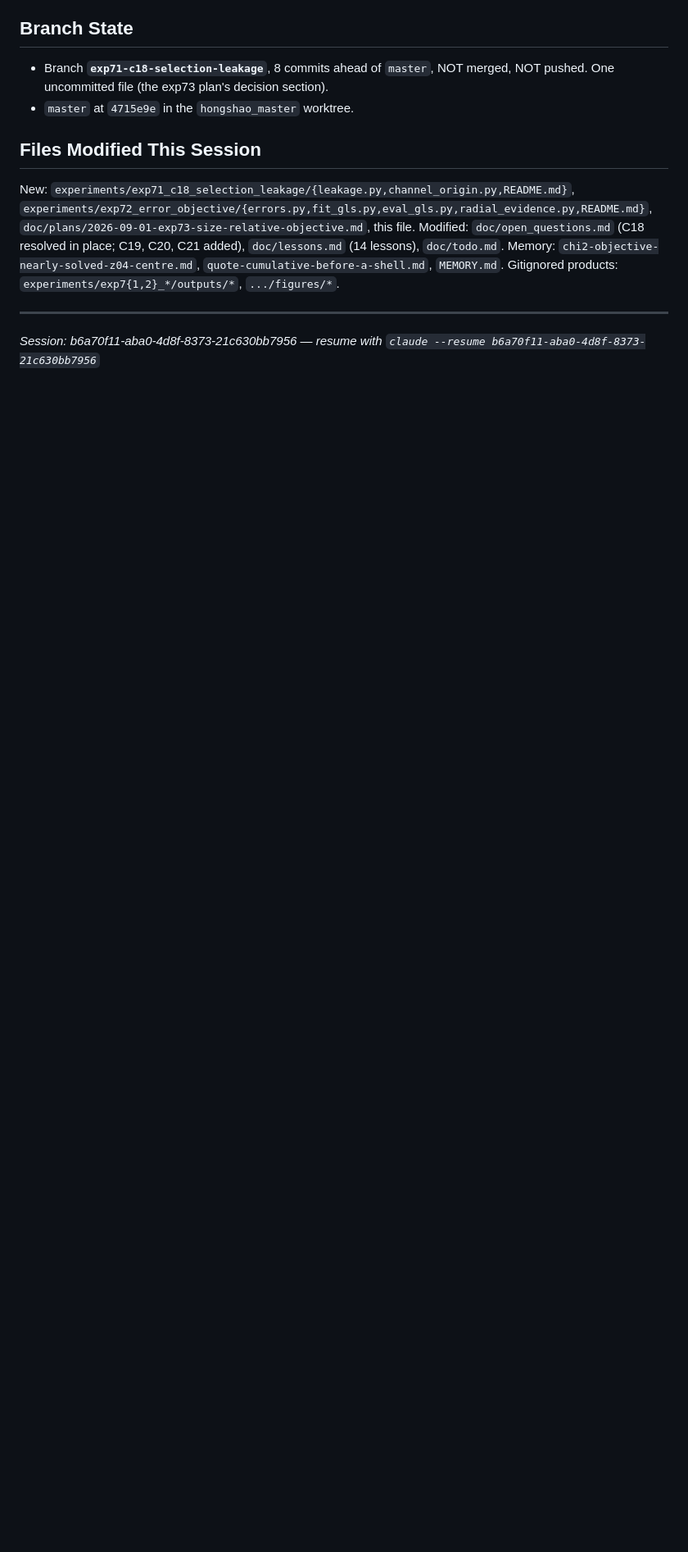
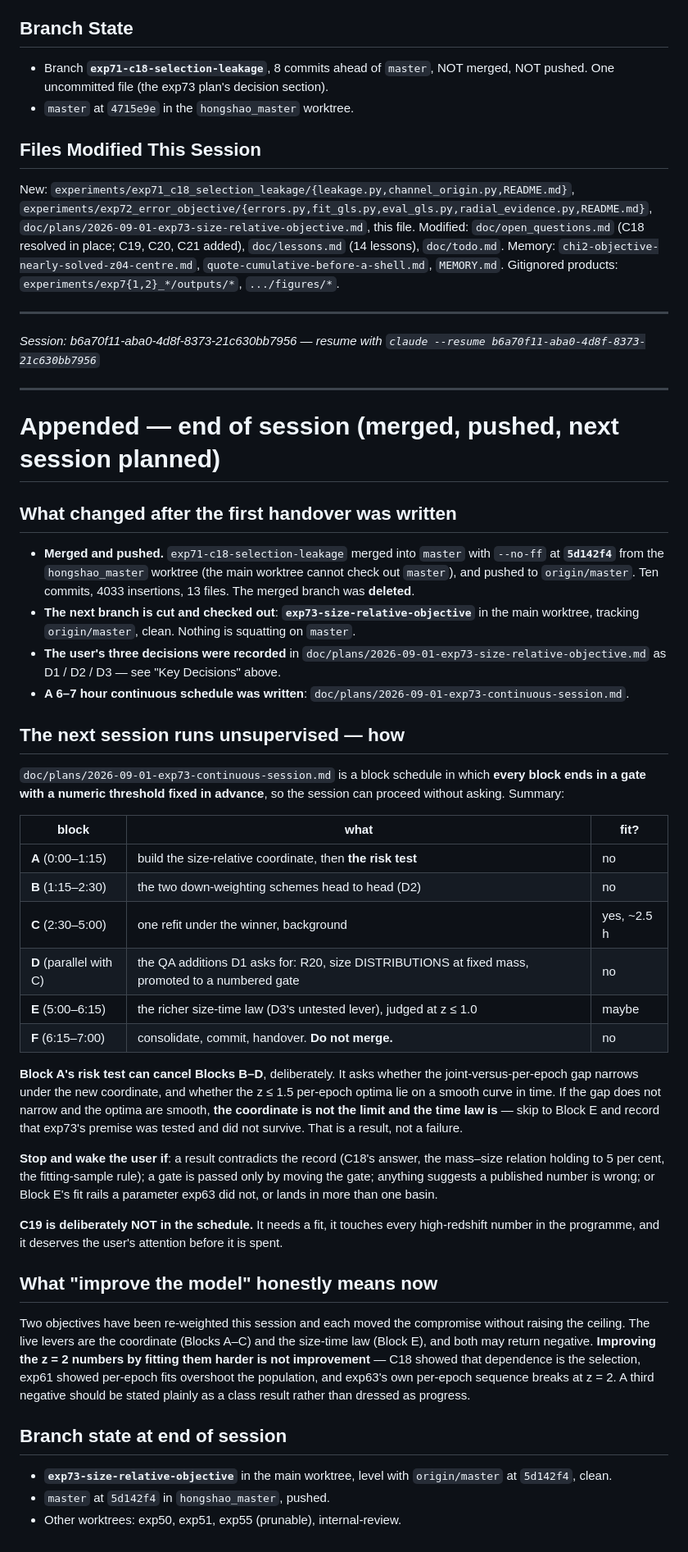
Before and after one commit to dr-guangtou/hongshao, a Markdown page: doc/journal/2026-09-01_handover.md, the part around the change. Shown at 82% size. Rendered like a GitHub page; blank space fills up the shorter version.

```diff
--- a/doc/journal/2026-09-01_handover.md
+++ b/doc/journal/2026-09-01_handover.md
@@ -176,3 +176,70 @@ Gitignored products: `experiments/exp7{1,2}_*/outputs/*`, `.../figures/*`.
 
 ---
 *Session: b6a70f11-aba0-4d8f-8373-21c630bb7956 — resume with `claude --resume b6a70f11-aba0-4d8f-8373-21c630bb7956`*
+
+---
+
+# Appended — end of session (merged, pushed, next session planned)
+
+## What changed after the first handover was written
+
+- **Merged and pushed.** `exp71-c18-selection-leakage` merged into `master` with
+  `--no-ff` at **`5d142f4`** from the `hongshao_master` worktree (the main
+  worktree cannot check out `master`), and pushed to `origin/master`. Ten
+  commits, 4033 insertions, 13 files. The merged branch was **deleted**.
+- **The next branch is cut and checked out**: **`exp73-size-relative-objective`**
+  in the main worktree, tracking `origin/master`, clean. Nothing is squatting on
+  `master`.
+- **The user's three decisions were recorded** in
+  `doc/plans/2026-09-01-exp73-size-relative-objective.md` as D1 / D2 / D3 — see
+  "Key Decisions" above.
+- **A 6–7 hour continuous schedule was written**:
+  `doc/plans/2026-09-01-exp73-continuous-session.md`.
+
+## The next session runs unsupervised — how
+
+`doc/plans/2026-09-01-exp73-continuous-session.md` is a block schedule in which
+**every block ends in a gate with a numeric threshold fixed in advance**, so the
+session can proceed without asking. Summary:
+
+| block | what | fit? |
+|---|---|---|
+| **A** (0:00–1:15) | build the size-relative coordinate, then **the risk test** | no |
+| **B** (1:15–2:30) | the two down-weighting schemes head to head (D2) | no |
+| **C** (2:30–5:00) | one refit under the winner, background | yes, ~2.5 h |
+| **D** (parallel with C) | the QA additions D1 asks for: R20, size DISTRIBUTIONS at fixed mass, promoted to a numbered gate | no |
+| **E** (5:00–6:15) | the richer size-time law (D3's untested lever), judged at z ≤ 1.0 | maybe |
+| **F** (6:15–7:00) | consolidate, commit, handover. **Do not merge.** | no |
+
+**Block A's risk test can cancel Blocks B–D**, deliberately. It asks whether the
+joint-versus-per-epoch gap narrows under the new coordinate, and whether the
+z ≤ 1.5 per-epoch optima lie on a smooth curve in time. If the gap does not
+narrow and the optima are smooth, **the coordinate is not the limit and the time
+law is** — skip to Block E and record that exp73's premise was tested and did not
+survive. That is a result, not a failure.
+
+**Stop and wake the user if**: a result contradicts the record (C18's answer, the
+mass–size relation holding to 5 per cent, the fitting-sample rule); a gate is
+passed only by moving the gate; anything suggests a published number is wrong; or
+Block E's fit rails a parameter exp63 did not, or lands in more than one basin.
+
+**C19 is deliberately NOT in the schedule.** It needs a fit, it touches every
+high-redshift number in the programme, and it deserves the user's attention
+before it is spent.
+
+## What "improve the model" honestly means now
+
+Two objectives have been re-weighted this session and each moved the compromise
+without raising the ceiling. The live levers are the coordinate (Blocks A–C) and
+the size-time law (Block E), and both may return negative. **Improving the z = 2
+numbers by fitting them harder is not improvement** — C18 showed that dependence
+is the selection, exp61 showed per-epoch fits overshoot the population, and
+exp63's own per-epoch sequence breaks at z = 2. A third negative should be stated
+plainly as a class result rather than dressed as progress.
+
+## Branch state at end of session
+
+- **`exp73-size-relative-objective`** in the main worktree, level with
+  `origin/master` at `5d142f4`, clean.
+- `master` at `5d142f4` in `hongshao_master`, pushed.
+- Other worktrees: exp50, exp51, exp55 (prunable), internal-review.
```
Also changed, not shown: doc/plans/2026-09-01-exp73-continuous-session.md (added, +187 -0 lines).
